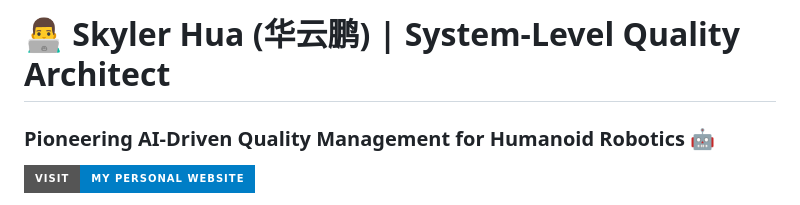
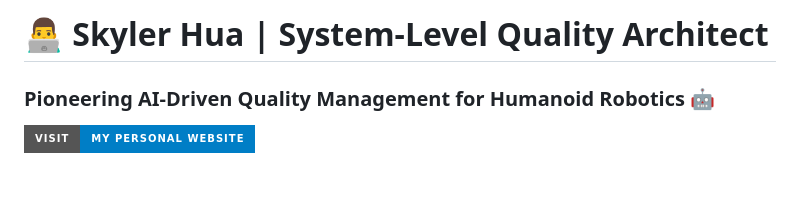
Before and after one commit to yunpenghua168-wq/my-website, a Markdown page: README.md, the part around the change. GitHub-like rendering; badges without logos; blank space fills up the shorter version.

```diff
--- a/README.md
+++ b/README.md
@@ -1,4 +1,4 @@
-# 👨‍💻 Skyler Hua (华云鹏) | System-Level Quality Architect
+# 👨‍💻 Skyler Hua  | System-Level Quality Architect
 ### Pioneering AI-Driven Quality Management for Humanoid Robotics 🤖
 
 [![Website](https://img.shields.io/badge/Visit-My_Personal_Website-blue?style=for-the-badge&logo=google-chrome)](https://yunpenghua168-wq.github.io/my-website/)
```
